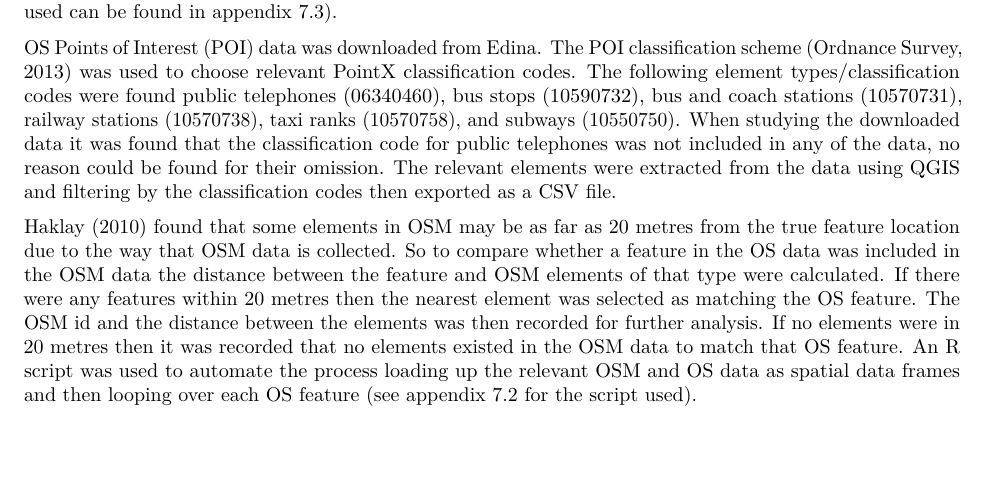
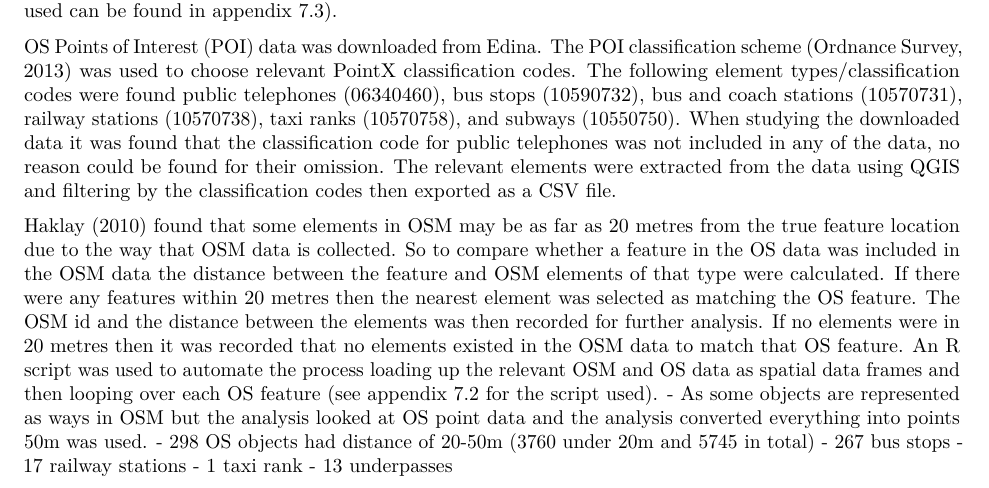
Before and after one commit to dowd/dissertation, an R Markdown document (intro.Rmd): part of page 8 of 11, cut so that both start at the same text, the shorter picture padded with empty space. Rendered offline with R 4.5, knitr and Pandoc, then LaTeX, with nearby package versions.

Commit message:
Added bullet points about why changing to 50m from 20m

```diff
--- a/intro.Rmd
+++ b/intro.Rmd
@@ -201,6 +201,13 @@ To look at the completeness of OSM data for people with visual impairments, OSM
 OS Points of Interest (POI) data was downloaded from Edina. The POI classification scheme  (Ordnance Survey, 2013) was used to choose relevant PointX classification codes. The following element types/classification codes were found public telephones (06340460), bus stops (10590732), bus and coach stations (10570731), railway stations (10570738), taxi ranks (10570758), and subways (10550750). When studying the downloaded data it was found that the classification code for public telephones was not included in any of the data, no reason could be found for their omission. The relevant elements were extracted from the data using QGIS and filtering by the classification codes then exported as a CSV file.
 
 Haklay (2010) found that some elements in OSM may be as far as 20 metres from the true feature location due to the way that OSM data is collected. So to compare whether a feature in the OS data was included in the OSM data the distance between the feature and OSM elements of that type were calculated. If there were any features within 20 metres then the nearest element was selected as matching the OS feature. The OSM id and the distance between the elements was then recorded for further analysis. If no elements were in 20 metres then it was recorded that no elements existed in the OSM data to match that OS feature. An R script was used to automate the process loading up the relevant OSM and OS data as spatial data frames and then looping over each OS feature (see appendix 7.2 for the script used).
+- As some objects are represented as ways in OSM but the analysis looked at OS point data and the analysis converted everything into points 50m was used.
+- 298 OS objects had distance of 20-50m (3760 under 20m and 5745 in total)
+    - 267 bus stops
+    - 17 railway stations
+    - 1 taxi rank
+    - 13 underpasses
+
 
 *OSM data compared with Ground Survey*
 
```
